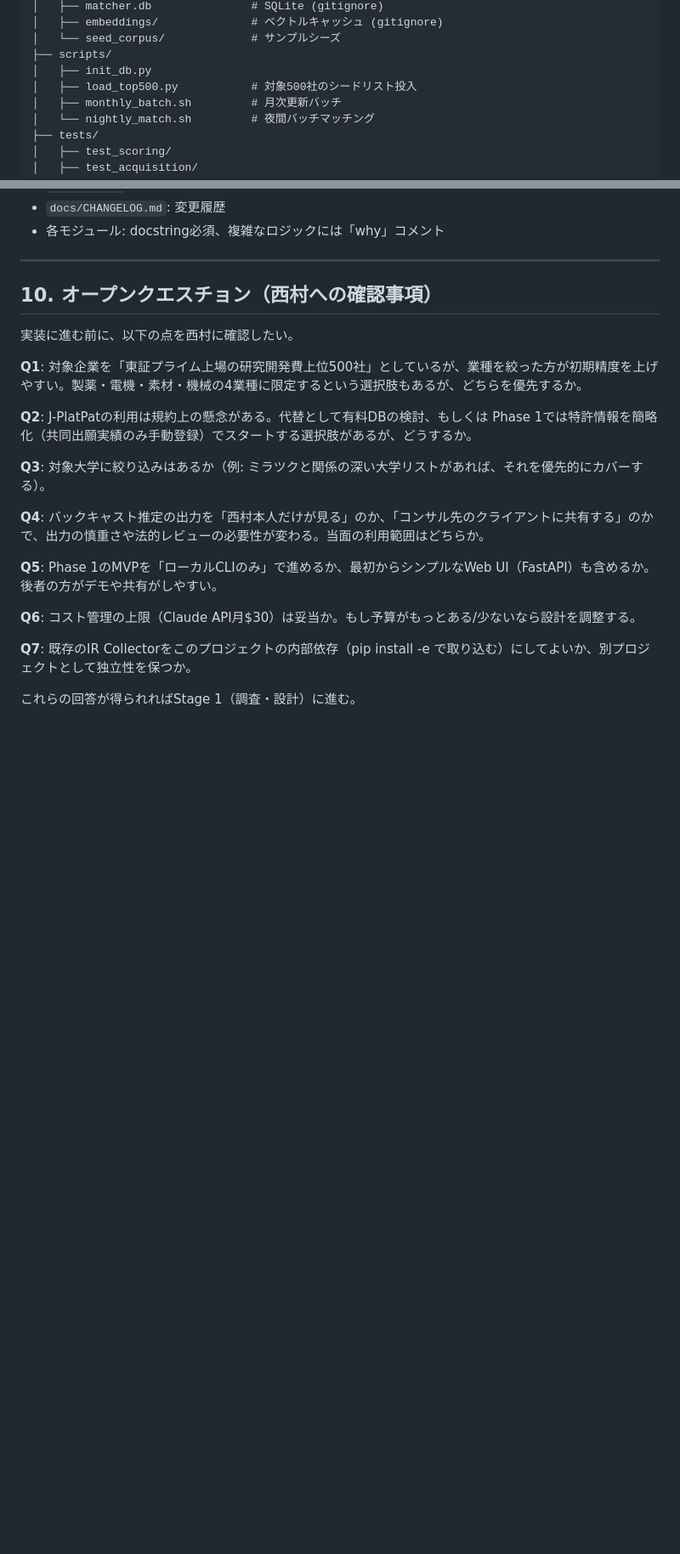
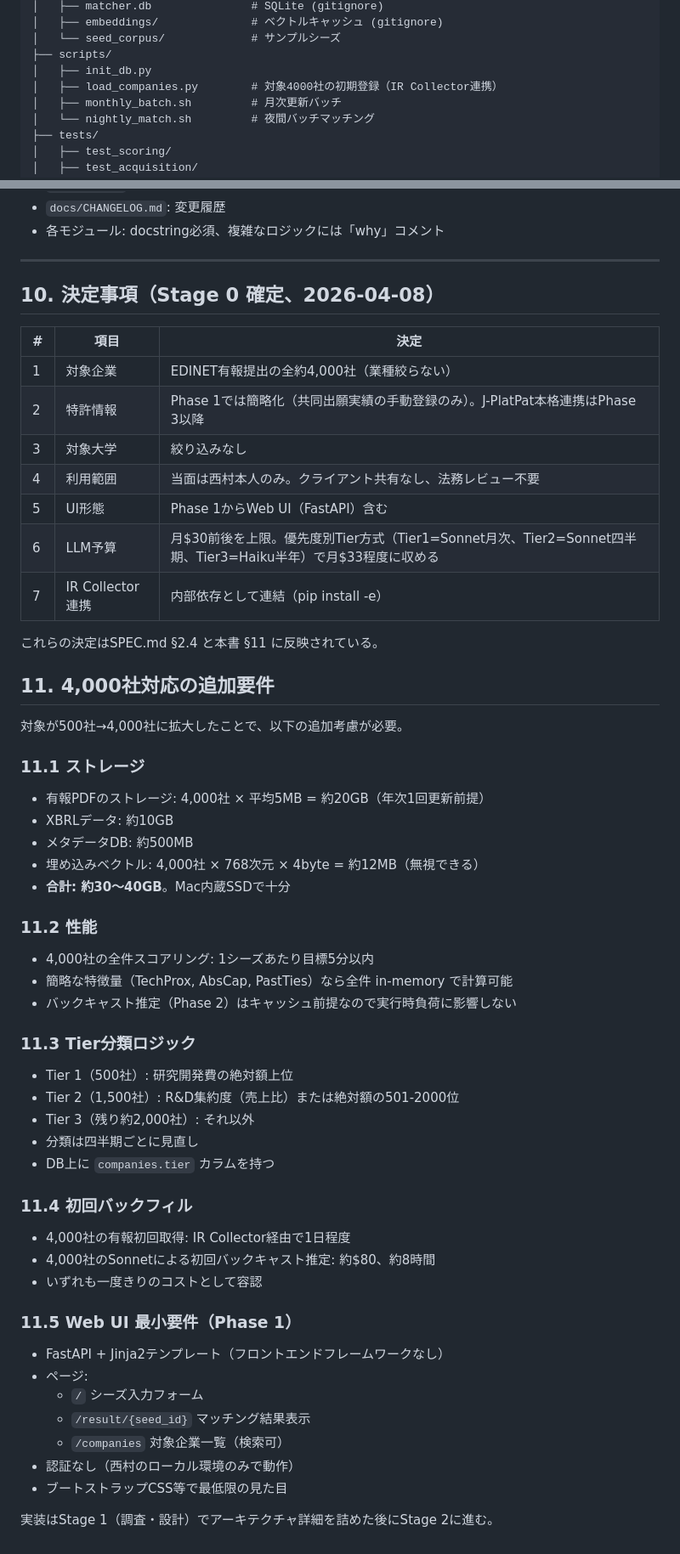
Before and after one commit to yuyanishimura0312/sangaku-matcher, a Markdown page: docs/REQUIREMENTS.md, 2 parts joined by grey strips. Shown at 85% size. GitHub-like rendering; blank space fills up the shorter version.

```diff
--- a/docs/REQUIREMENTS.md
+++ b/docs/REQUIREMENTS.md
@@ -90,7 +90,7 @@ sangaku-matcher/
 │   └── seed_corpus/             # サンプルシーズ
 ├── scripts/
 │   ├── init_db.py
-│   ├── load_top500.py           # 対象500社のシードリスト投入
+│   ├── load_companies.py        # 対象4000社の初期登録（IR Collector連携）
 │   ├── monthly_batch.sh         # 月次更新バッチ
 │   └── nightly_match.sh         # 夜間バッチマッチング
 ├── tests/
@@ -474,22 +474,55 @@ LLM_MONTHLY_BUDGET_USD=30
 
 ---
 
-## 10. オープンクエスチョン（西村への確認事項）
+## 10. 決定事項（Stage 0 確定、2026-04-08）
 
-実装に進む前に、以下の点を西村に確認したい。
+| # | 項目 | 決定 |
+|---|---|---|
+| 1 | 対象企業 | EDINET有報提出の全約4,000社（業種絞らない） |
+| 2 | 特許情報 | Phase 1では簡略化（共同出願実績の手動登録のみ）。J-PlatPat本格連携はPhase 3以降 |
+| 3 | 対象大学 | 絞り込みなし |
+| 4 | 利用範囲 | 当面は西村本人のみ。クライアント共有なし、法務レビュー不要 |
+| 5 | UI形態 | Phase 1からWeb UI（FastAPI）含む |
+| 6 | LLM予算 | 月$30前後を上限。優先度別Tier方式（Tier1=Sonnet月次、Tier2=Sonnet四半期、Tier3=Haiku半年）で月$33程度に収める |
+| 7 | IR Collector連携 | 内部依存として連結（pip install -e） |
 
-**Q1**: 対象企業を「東証プライム上場の研究開発費上位500社」としているが、業種を絞った方が初期精度を上げやすい。製薬・電機・素材・機械の4業種に限定するという選択肢もあるが、どちらを優先するか。
+これらの決定はSPEC.md §2.4 と本書 §11 に反映されている。
 
-**Q2**: J-PlatPatの利用は規約上の懸念がある。代替として有料DBの検討、もしくは Phase 1では特許情報を簡略化（共同出願実績のみ手動登録）でスタートする選択肢があるが、どうするか。
+## 11. 4,000社対応の追加要件
 
-**Q3**: 対象大学に絞り込みはあるか（例: ミラツクと関係の深い大学リストがあれば、それを優先的にカバーする）。
+対象が500社→4,000社に拡大したことで、以下の追加考慮が必要。
 
-**Q4**: バックキャスト推定の出力を「西村本人だけが見る」のか、「コンサル先のクライアントに共有する」のかで、出力の慎重さや法的レビューの必要性が変わる。当面の利用範囲はどちらか。
+### 11.1 ストレージ
+- 有報PDFのストレージ: 4,000社 × 平均5MB = 約20GB（年次1回更新前提）
+- XBRLデータ: 約10GB
+- メタデータDB: 約500MB
+- 埋め込みベクトル: 4,000社 × 768次元 × 4byte = 約12MB（無視できる）
+- **合計: 約30〜40GB**。Mac内蔵SSDで十分
 
-**Q5**: Phase 1のMVPを「ローカルCLIのみ」で進めるか、最初からシンプルなWeb UI（FastAPI）も含めるか。後者の方がデモや共有がしやすい。
+### 11.2 性能
+- 4,000社の全件スコアリング: 1シーズあたり目標5分以内
+- 簡略な特徴量（TechProx, AbsCap, PastTies）なら全件 in-memory で計算可能
+- バックキャスト推定（Phase 2）はキャッシュ前提なので実行時負荷に影響しない
 
-**Q6**: コスト管理の上限（Claude API月$30）は妥当か。もし予算がもっとある/少ないなら設計を調整する。
+### 11.3 Tier分類ロジック
+- Tier 1（500社）: 研究開発費の絶対額上位
+- Tier 2（1,500社）: R&D集約度（売上比）または絶対額の501-2000位
+- Tier 3（残り約2,000社）: それ以外
+- 分類は四半期ごとに見直し
+- DB上に `companies.tier` カラムを持つ
 
-**Q7**: 既存のIR Collectorをこのプロジェクトの内部依存（pip install -e で取り込む）にしてよいか、別プロジェクトとして独立性を保つか。
+### 11.4 初回バックフィル
+- 4,000社の有報初回取得: IR Collector経由で1日程度
+- 4,000社のSonnetによる初回バックキャスト推定: 約$80、約8時間
+- いずれも一度きりのコストとして容認
 
-これらの回答が得られればStage 1（調査・設計）に進む。
+### 11.5 Web UI 最小要件（Phase 1）
+- FastAPI + Jinja2テンプレート（フロントエンドフレームワークなし）
+- ページ:
+  - `/` シーズ入力フォーム
+  - `/result/{seed_id}` マッチング結果表示
+  - `/companies` 対象企業一覧（検索可）
+- 認証なし（西村のローカル環境のみで動作）
+- ブートストラップCSS等で最低限の見た目
+
+実装はStage 1（調査・設計）でアーキテクチャ詳細を詰めた後にStage 2に進む。
```
Also changed, not shown: other parts of docs/REQUIREMENTS.md (+1 -1 lines), docs/SPEC.md (+43 -16 lines).
